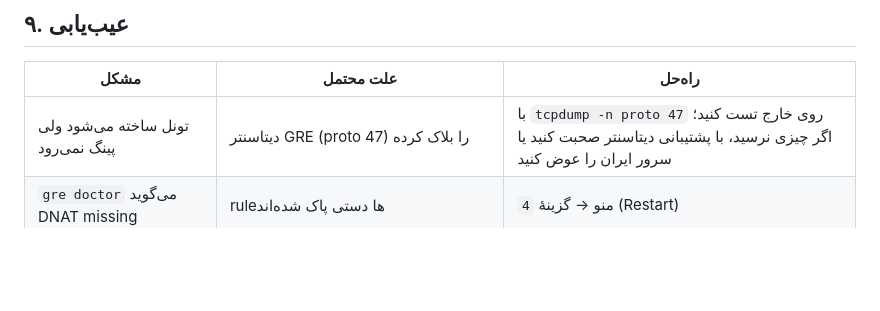
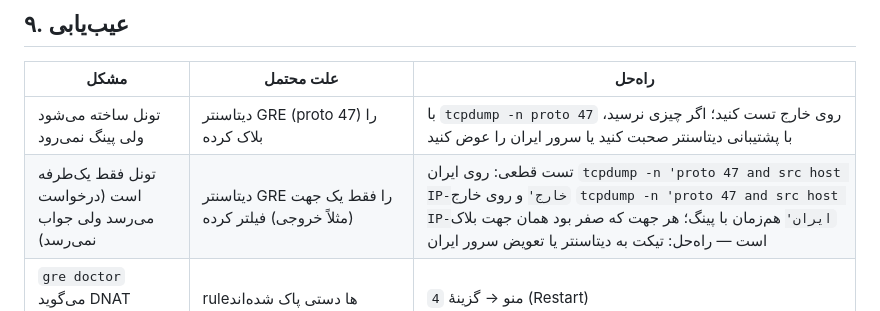
Before and after one commit to aibedini/gre-manager, a Markdown page: docs/GUIDE.fa.md, the part around the change. GitHub-like rendering; blank space fills up the shorter version.

Commit message:
docs: one-way GRE filtering diagnosis in troubleshooting table
Real-world case: DC filters proto 47 in only one direction — requests
arrive but replies die. Adds the definitive two-sided tcpdump test.

```diff
--- a/docs/GUIDE.fa.md
+++ b/docs/GUIDE.fa.md
@@ -366,6 +366,7 @@ sudo gre iran peer remove --name nl1        # فقط همان peer پاک می
 | مشکل | علت محتمل | راه‌حل |
 |---|---|---|
 | تونل ساخته می‌شود ولی پینگ نمی‌رود | دیتاسنتر GRE (proto 47) را بلاک کرده | با `tcpdump -n proto 47` روی خارج تست کنید؛ اگر چیزی نرسید، با پشتیبانی دیتاسنتر صحبت کنید یا سرور ایران را عوض کنید |
+| تونل فقط یک‌طرفه است (درخواست می‌رسد ولی جواب نمی‌رسد) | دیتاسنتر GRE را فقط یک جهت (مثلاً خروجی) فیلتر کرده | تست قطعی: روی ایران `tcpdump -n 'proto 47 and src host IP-خارج'` و روی خارج `tcpdump -n 'proto 47 and src host IP-ایران'` هم‌زمان با پینگ؛ هر جهت که صفر بود همان جهت بلاک است — راه‌حل: تیکت به دیتاسنتر یا تعویض سرور ایران |
 | `gre doctor` می‌گوید DNAT missing | ruleها دستی پاک شده‌اند | منو → گزینهٔ `4` (Restart) |
 | سایت‌ها نصفه باز می‌شوند | PMTU خراب | MSS clamp را فعال کنید (موقع setup سؤال می‌پرسد؛ پیش‌فرض بله) |
 | SSH به ایران وصل نمی‌شود | پورت 22 را forward کرده‌اید | از کنسول دیتاسنتر: `sudo gre purge` و دوباره بدون پورت 22 راه‌اندازی کنید |
```
